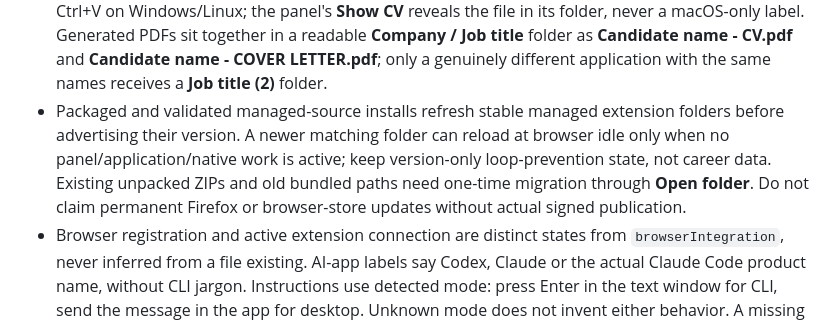
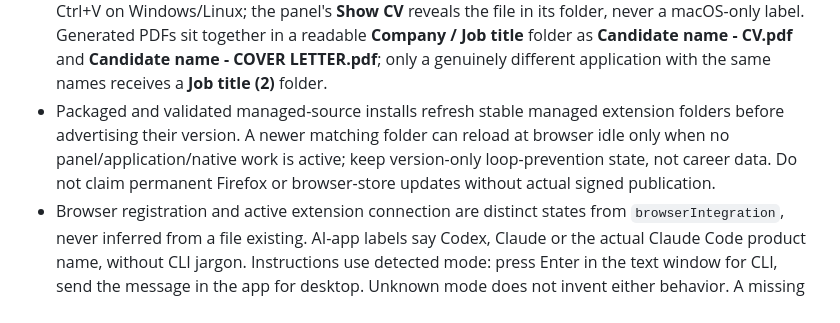
Before and after one commit to jobstash/recruiters-rip-companion, a Markdown page: design.md, the part around the change. Drawn GitHub-style.

Commit message:
docs: remove one-time migration guidance for launch 3.12.1

```diff
--- a/design.md
+++ b/design.md
@@ -154,7 +154,7 @@ State labels come from actual account, membership, device, lock or request state
 - Application identity is exact job ID/canonical URL or a recognized same-origin ATS job token, never hostname/employer/title alone. Existing current packages are reused. Changed originals/career context and missing/corrupt PDFs show stale or missing, not ready. Poll saved metadata only while the panel is open; saved answers trigger at most one current preparation, preserving edits. Deep links contain only the local request UUID, use supported host routes, and preserve host workspace/MCP trust prompts. Full adverts must be captured or retrieved from the exact source before writing. The extension does not operate a provider model or hold credentials.
 - Updates shows installed and latest published versions separately. **Keep the app up to date** defaults on; **Check now** remains available. Check after startup, on resume when due and every six hours; download/build in the background and restart only after final safe-idle admission. Display truthful checking, downloading/building, waiting, installing, confirmed, recovery and ahead-of-release states. Never describe a development version newer than the release as the latest published version, or downgrade it. Mac ZIP/DMG installs, Windows per-user NSIS and Linux AppImage installs use verified native replacement; managed source installs build a separate published-source version. Preserve profile data and rollback copies until real startup confirmation. Unmanaged/edited checkouts and unwritable installs explain the required action instead of claiming automatic success. Update preferences and receipts stay outside career backups; source and binary channels remain explicit.
 - The extension shares its panel between Chrome 125+ and Firefox 128+: Chrome uses `sidePanel`, Firefox `sidebarAction`; both require the toolbar gesture for `activeTab`. Firefox's temporary-development installation and signed-XPI requirement are explicit. Shortcuts read ⌘V on macOS and Ctrl+V on Windows/Linux; the panel's **Show CV** reveals the file in its folder, never a macOS-only label. Generated PDFs sit together in a readable **Company / Job title** folder as **Candidate name - CV.pdf** and **Candidate name - COVER LETTER.pdf**; only a genuinely different application with the same names receives a **Job title (2)** folder.
-- Packaged and validated managed-source installs refresh stable managed extension folders before advertising their version. A newer matching folder can reload at browser idle only when no panel/application/native work is active; keep version-only loop-prevention state, not career data. Existing unpacked ZIPs and old bundled paths need one-time migration through **Open folder**. Do not claim permanent Firefox or browser-store updates without actual signed publication.
+- Packaged and validated managed-source installs refresh stable managed extension folders before advertising their version. A newer matching folder can reload at browser idle only when no panel/application/native work is active; keep version-only loop-prevention state, not career data. Do not claim permanent Firefox or browser-store updates without actual signed publication.
 - Browser registration and active extension connection are distinct states from `browserIntegration`, never inferred from a file existing. AI-app labels say Codex, Claude or the actual Claude Code product name, without CLI jargon. Instructions use detected mode: press Enter in the text window for CLI, send the message in the app for desktop. Unknown mode does not invent either behavior. A missing app offers **Get Codex** / **Get Claude**; technical reasons remain under **Advanced**. No browser or app capability is invented for a platform.
 
 ## Verification before shipping
```
